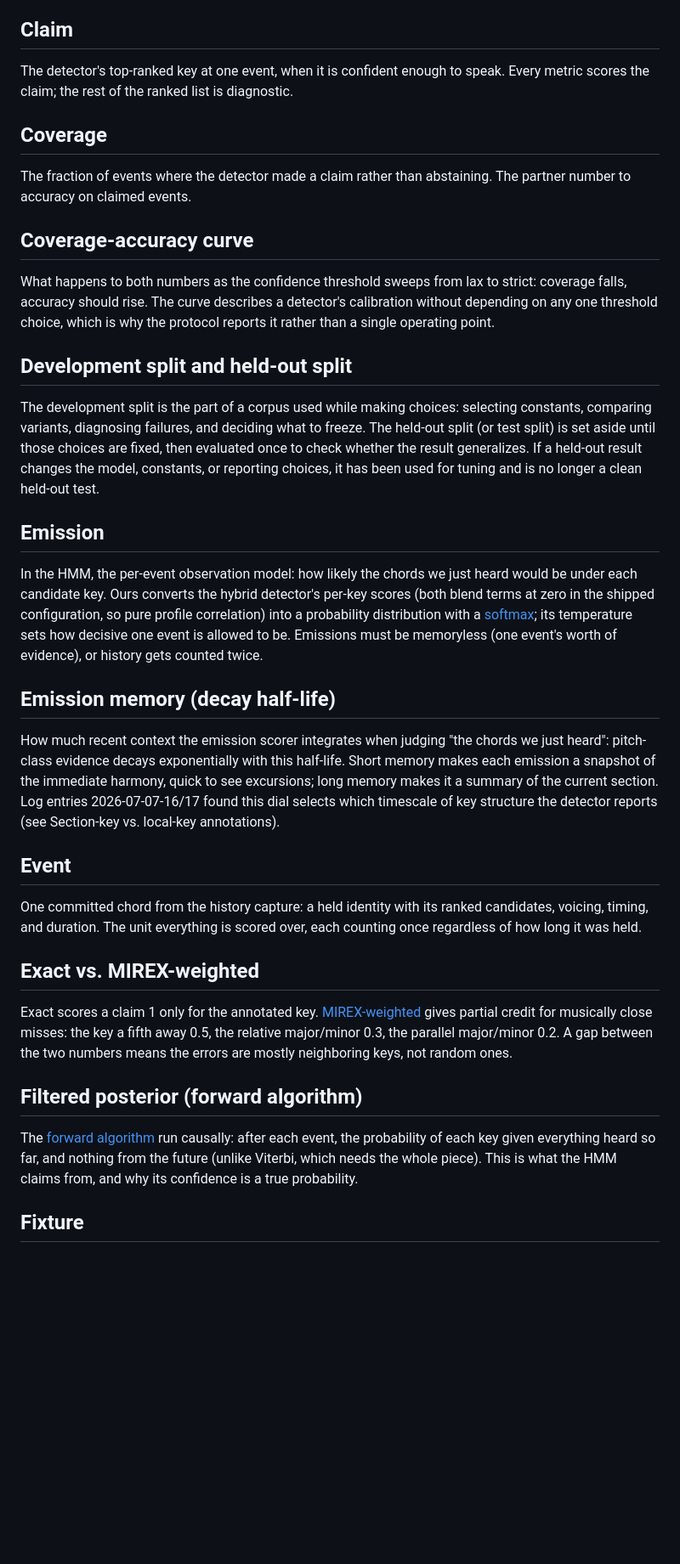
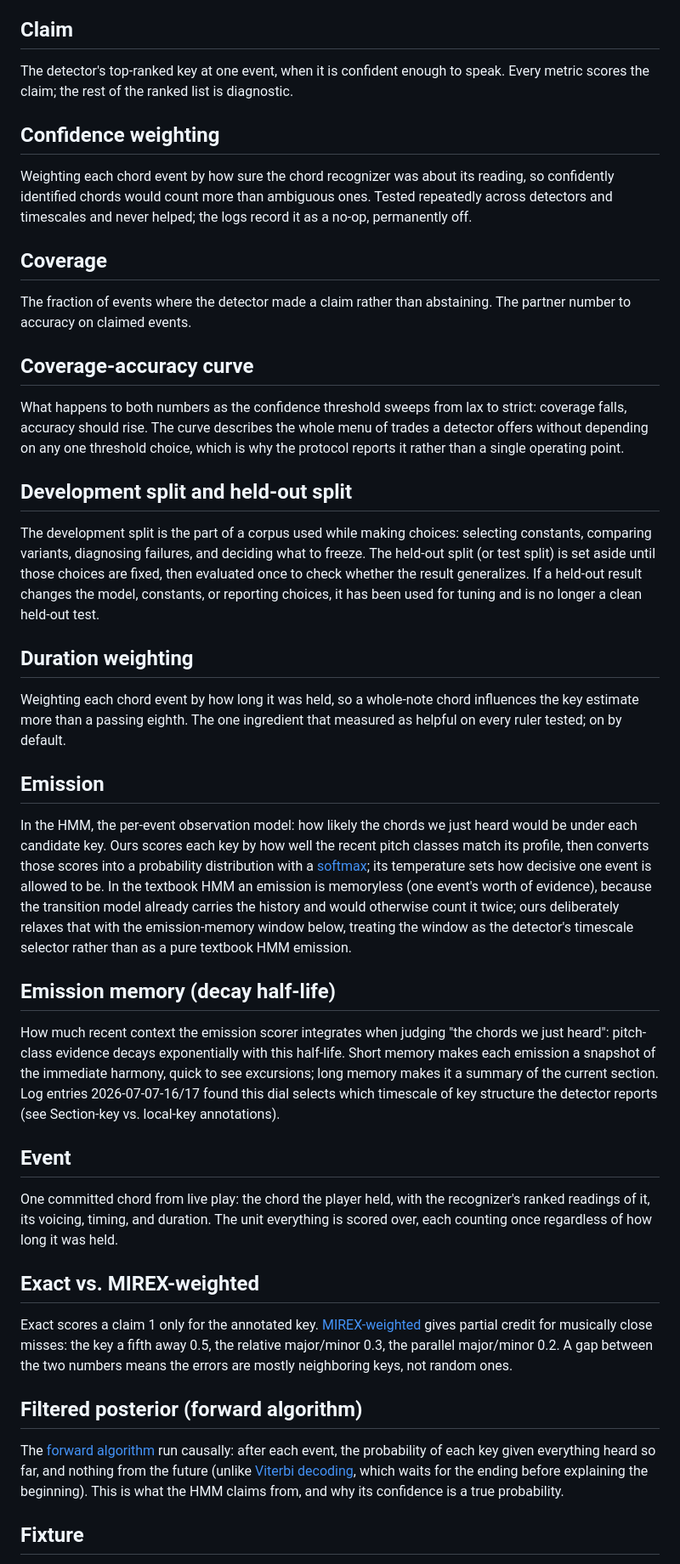
Before and after one commit to EarthmanMuons/whatchord, a Markdown page: research/whatkey/GLOSSARY.md, the part around one of its changes. Shown at 85% size. Drawn GitHub-style; blank space fills up the shorter version.

```diff
--- a/research/whatkey/GLOSSARY.md
+++ b/research/whatkey/GLOSSARY.md
@@ -64,6 +64,13 @@ a value known only to exceed what was observed.)
 The detector's top-ranked key at one event, when it is confident enough to
 speak. Every metric scores the claim; the rest of the ranked list is diagnostic.
 
+## Confidence weighting
+
+Weighting each chord event by how sure the chord recognizer was about its
+reading, so confidently identified chords would count more than ambiguous ones.
+Tested repeatedly across detectors and timescales and never helped; the logs
+record it as a no-op, permanently off.
+
 ## Coverage
 
 The fraction of events where the detector made a claim rather than abstaining.
@@ -72,9 +79,9 @@ The partner number to accuracy on claimed events.
 ## Coverage-accuracy curve
 
 What happens to both numbers as the confidence threshold sweeps from lax to
-strict: coverage falls, accuracy should rise. The curve describes a detector's
-calibration without depending on any one threshold choice, which is why the
-protocol reports it rather than a single operating point.
+strict: coverage falls, accuracy should rise. The curve describes the whole menu
+of trades a detector offers without depending on any one threshold choice, which
+is why the protocol reports it rather than a single operating point.
 
 ## Development split and held-out split
 
@@ -85,15 +92,24 @@ are fixed, then evaluated once to check whether the result generalizes. If a
 held-out result changes the model, constants, or reporting choices, it has been
 used for tuning and is no longer a clean held-out test.
 
+## Duration weighting
+
+Weighting each chord event by how long it was held, so a whole-note chord
+influences the key estimate more than a passing eighth. The one ingredient that
+measured as helpful on every ruler tested; on by default.
+
 ## Emission
 
 In the HMM, the per-event observation model: how likely the chords we just heard
-would be under each candidate key. Ours converts the hybrid detector's per-key
-scores (both blend terms at zero in the shipped configuration, so pure profile
-correlation) into a probability distribution with a
-[softmax](https://en.wikipedia.org/wiki/Softmax_function); its temperature sets
-how decisive one event is allowed to be. Emissions must be memoryless (one
-event's worth of evidence), or history gets counted twice.
+would be under each candidate key. Ours scores each key by how well the recent
+pitch classes match its profile, then converts those scores into a probability
+distribution with a [softmax](https://en.wikipedia.org/wiki/Softmax_function);
+its temperature sets how decisive one event is allowed to be. In the textbook
+HMM an emission is memoryless (one event's worth of evidence), because the
+transition model already carries the history and would otherwise count it twice;
+ours deliberately relaxes that with the emission-memory window below, treating
+the window as the detector's timescale selector rather than as a pure textbook
+HMM emission.
 
 ## Emission memory (decay half-life)
 
@@ -106,9 +122,10 @@ structure the detector reports (see Section-key vs. local-key annotations).
 
 ## Event
 
-One committed chord from the history capture: a held identity with its ranked
-candidates, voicing, timing, and duration. The unit everything is scored over,
-each counting once regardless of how long it was held.
+One committed chord from live play: the chord the player held, with the
+recognizer's ranked readings of it, its voicing, timing, and duration. The unit
+everything is scored over, each counting once regardless of how long it was
+held.
 
 ## Exact vs. MIREX-weighted
 
@@ -122,9 +139,10 @@ numbers means the errors are mostly neighboring keys, not random ones.
 
 The [forward algorithm](https://en.wikipedia.org/wiki/Forward_algorithm) run
 causally: after each event, the probability of each key given everything heard
-so far, and nothing from the future (unlike Viterbi, which needs the whole
-piece). This is what the HMM claims from, and why its confidence is a true
-probability.
+so far, and nothing from the future (unlike
+[Viterbi decoding](#viterbi-decoding), which waits for the ending before
+explaining the beginning). This is what the HMM claims from, and why its
+confidence is a true probability.
 
 ## Fixture
 
```
Also changed, not shown: other parts of research/whatkey/GLOSSARY.md (+67 -40 lines).
